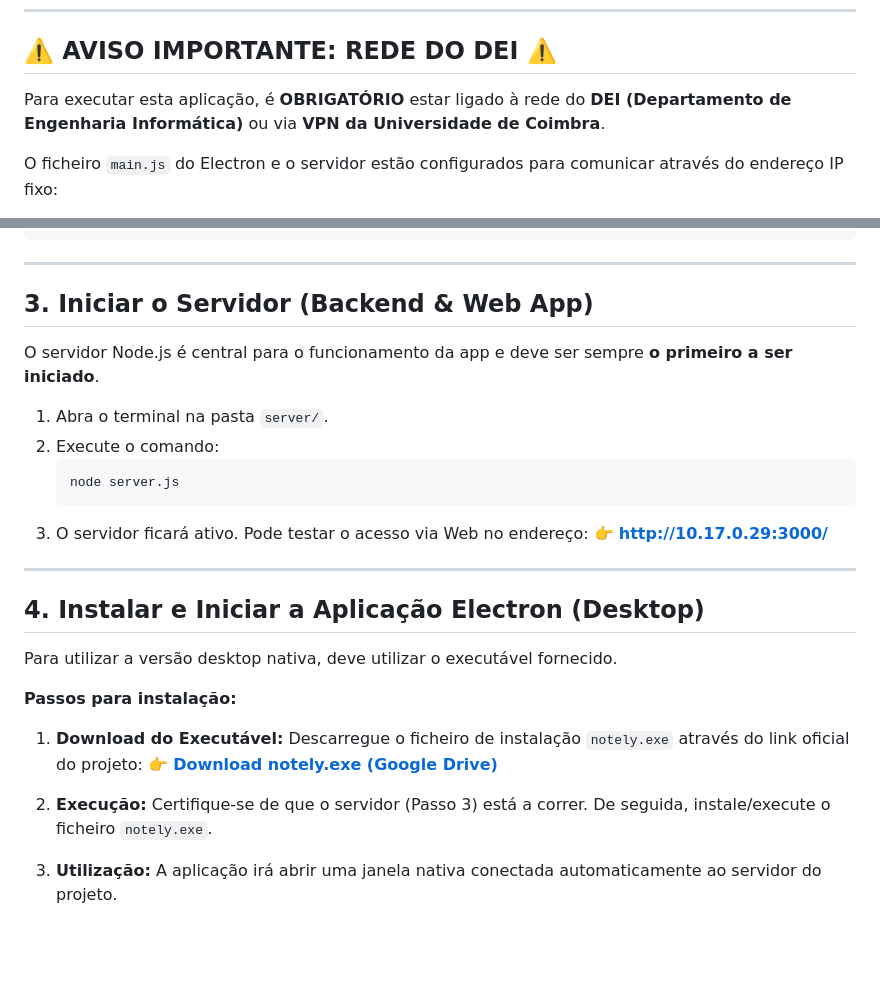
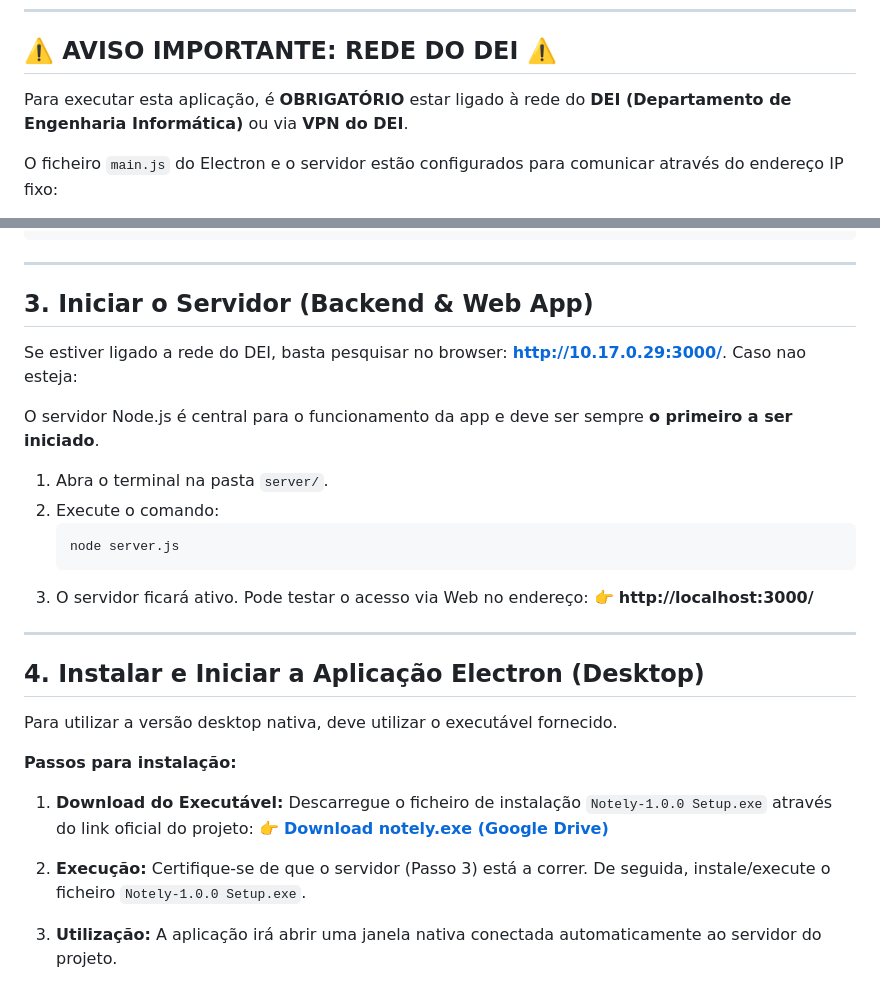
Before and after one commit to guisantosneto/webdev2025-notely, a Markdown page: README.md, 2 parts joined by grey strips. GitHub-like rendering; blank space fills up the shorter version.

Commit message:
Correct VPN reference and update executable name
Updated references to the VPN and installation file name in the README.

````diff
--- a/README.md
+++ b/README.md
@@ -7,7 +7,7 @@
 
 ## ⚠️ AVISO IMPORTANTE: REDE DO DEI ⚠️
 
-Para executar esta aplicação, é **OBRIGATÓRIO** estar ligado à rede do **DEI (Departamento de Engenharia Informática)** ou via **VPN da Universidade de Coimbra**.
+Para executar esta aplicação, é **OBRIGATÓRIO** estar ligado à rede do **DEI (Departamento de Engenharia Informática)** ou via **VPN do DEI**.
 
 O ficheiro `main.js` do Electron e o servidor estão configurados para comunicar através do endereço IP fixo:
 
@@ -69,6 +69,8 @@ npm install
 
 ## 3. Iniciar o Servidor (Backend & Web App)
 
+Se estiver ligado a rede do DEI, basta pesquisar no browser: **http://10.17.0.29:3000/**. Caso nao esteja:
+
 O servidor Node.js é central para o funcionamento da app e deve ser sempre **o primeiro a ser iniciado**.
 
 1.  Abra o terminal na pasta `server/`.
@@ -77,7 +79,7 @@ O servidor Node.js é central para o funcionamento da app e deve ser sempre **o
     node server.js
     ```
 3.  O servidor ficará ativo. Pode testar o acesso via Web no endereço:
-    👉 **http://10.17.0.29:3000/**
+    👉 **http://localhost:3000/**
 
 ---
 
@@ -88,11 +90,11 @@ Para utilizar a versão desktop nativa, deve utilizar o executável fornecido.
 **Passos para instalação:**
 
 1.  **Download do Executável:**
-    Descarregue o ficheiro de instalação `notely.exe` através do link oficial do projeto:
+    Descarregue o ficheiro de instalação `Notely-1.0.0 Setup.exe` através do link oficial do projeto:
     👉 **[Download notely.exe (Google Drive)](https://drive.google.com/file/d/1U4uSeWWtR9px4rlIOkxcDeIrOZ1Lh_E2/view?usp=sharing)**
 
 2.  **Execução:**
-    Certifique-se de que o servidor (Passo 3) está a correr. De seguida, instale/execute o ficheiro `notely.exe`.
+    Certifique-se de que o servidor (Passo 3) está a correr. De seguida, instale/execute o ficheiro `Notely-1.0.0 Setup.exe`.
 
 3.  **Utilização:**
     A aplicação irá abrir uma janela nativa conectada automaticamente ao servidor do projeto.
````
